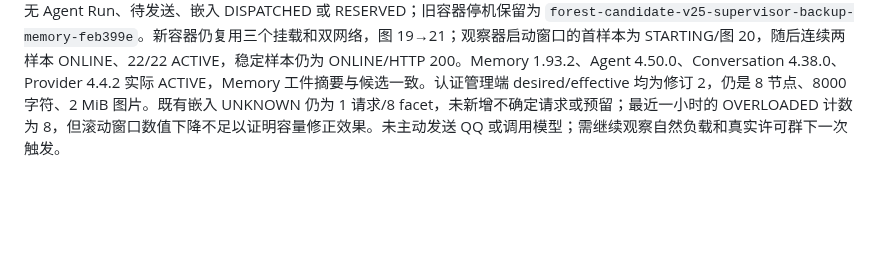
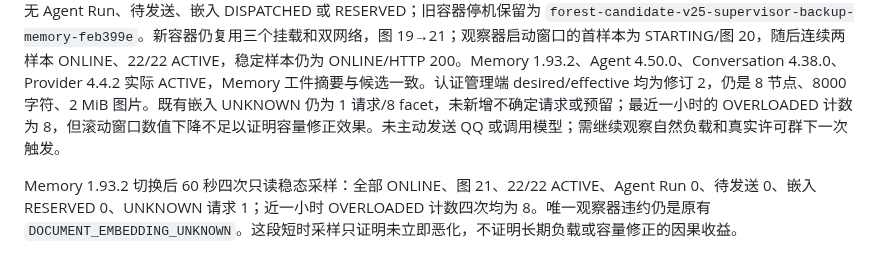
Before and after one commit to sjrsjz/forest, a Markdown page: doc/live-v25-cutover-2026-10-11.md, the part around the change. Rendered like a GitHub page; blank space fills up the shorter version.

Commit message:
docs: record one-minute v25 Memory stability sample

```diff
--- a/doc/live-v25-cutover-2026-10-11.md
+++ b/doc/live-v25-cutover-2026-10-11.md
@@ -74,3 +74,5 @@ Memory 管理入口同样经真实会话验证：按许可群号筛选主干得
 对本地 `OVERLOADED` 的源码审查：Memory Worker 清单当时允许 16 个在途调用、16 个自有任务，但只允许 8 个同时到宿主的状态请求；十类自有任务声明的并发上限合计为 16，驱动达到状态请求额度后直接拒绝。当前错误账本只有 `OVERLOADED` 错误码，缺少具体拒绝门证据，因此尚不能断言 23 次历史错误均由此缺口造成。源码候选 `memory.graph` 1.93.2 将状态请求额度对齐到 16，嵌入 HTTP handler 仍限 2 并发；此时在线图还未切换该候选。
 
 Memory RPC 容量候选切换：以 `forest:runtime-candidate-joint-0b434e4` 为基镜像，只覆盖提交 `feb399e` 的 Memory 清单与 bootstrap，构建 `forest:runtime-candidate-joint-memory-feb399e`（镜像清单摘要 `sha256:4e8e10cfbc63b2b9d0ef9b1b6d5dbd4133fdf35d50b9522fdf66e1ab97ef7040`）。隔离镜像构建出的 Memory 1.93.2 工件为 `sha256:4e3be4566de0dff55b8d4aab1d3269720eaa10aa4f8dc6ed1f431bdaf5432296`，与本机候选一致。切换前在线无 Agent Run、待发送、嵌入 DISPATCHED 或 RESERVED；旧容器停机保留为 `forest-candidate-v25-supervisor-backup-memory-feb399e`。新容器仍复用三个挂载和双网络，图 19→21；观察器启动窗口的首样本为 STARTING/图 20，随后连续两样本 ONLINE、22/22 ACTIVE，稳定样本仍为 ONLINE/HTTP 200。Memory 1.93.2、Agent 4.50.0、Conversation 4.38.0、Provider 4.4.2 实际 ACTIVE，Memory 工件摘要与候选一致。认证管理端 desired/effective 均为修订 2，仍是 8 节点、8000 字符、2 MiB 图片。既有嵌入 UNKNOWN 仍为 1 请求/8 facet，未新增不确定请求或预留；最近一小时的 OVERLOADED 计数为 8，但滚动窗口数值下降不足以证明容量修正效果。未主动发送 QQ 或调用模型；需继续观察自然负载和真实许可群下一次触发。
+
+Memory 1.93.2 切换后 60 秒四次只读稳态采样：全部 ONLINE、图 21、22/22 ACTIVE、Agent Run 0、待发送 0、嵌入 RESERVED 0、UNKNOWN 请求 1；近一小时 OVERLOADED 计数四次均为 8。唯一观察器违约仍是原有 `DOCUMENT_EMBEDDING_UNKNOWN`。这段短时采样只证明未立即恶化，不证明长期负载或容量修正的因果收益。
```
